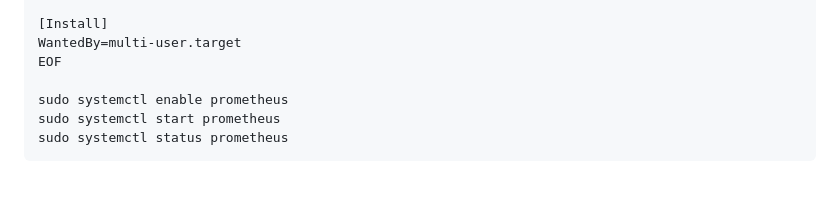
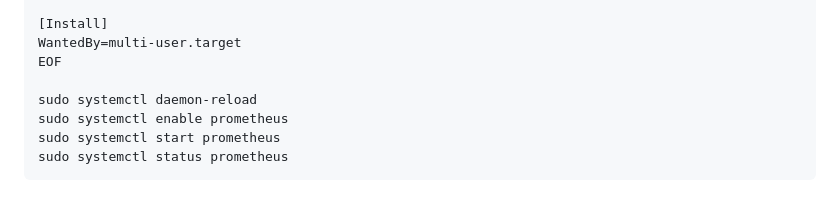
Before and after one commit to thonguyen14/Celestia, a Markdown page: task/moniter/moniting.md, the part around the change. Drawn GitHub-style.

```diff
--- a/task/moniter/moniting.md
+++ b/task/moniter/moniting.md
@@ -77,6 +77,7 @@ ExecStart=/usr/local/bin/prometheus \
 WantedBy=multi-user.target
 EOF
 
+sudo systemctl daemon-reload
 sudo systemctl enable prometheus
 sudo systemctl start prometheus
 sudo systemctl status prometheus
```
